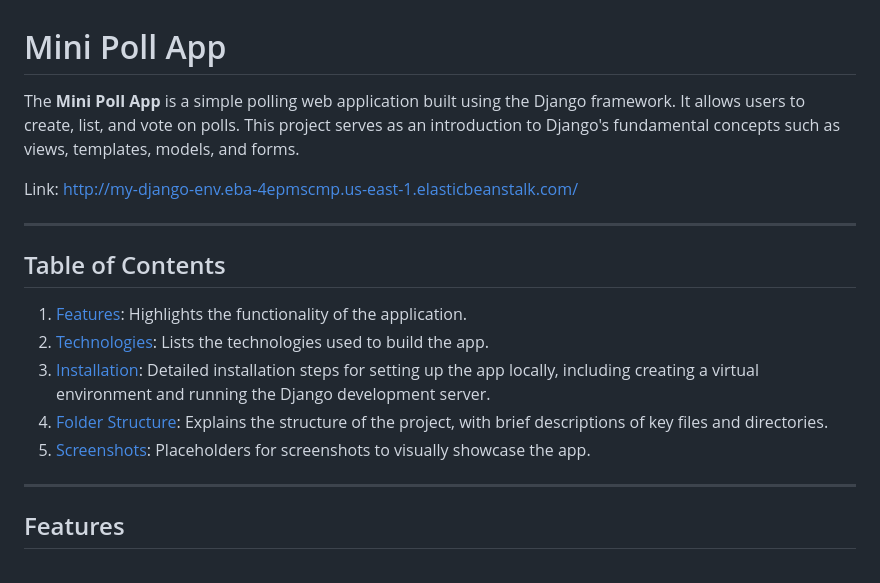
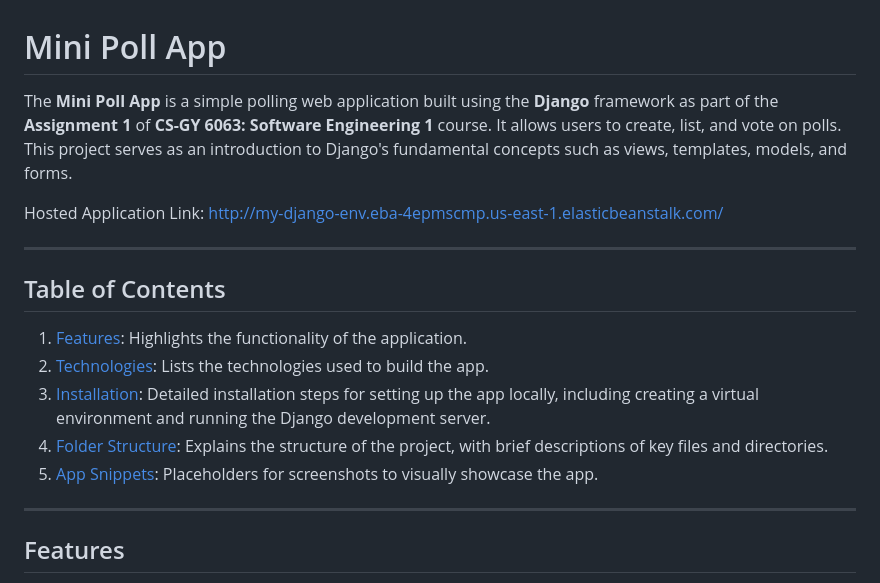
Before and after one commit to arsalananwar11/Mini-Poll-App, a Markdown page: README.md, the part around the change. Drawn GitHub-style.

```diff
--- a/README.md
+++ b/README.md
@@ -1,7 +1,7 @@
 # Mini Poll App
-The **Mini Poll App** is a simple polling web application built using the Django framework. It allows users to create, list, and vote on polls. This project serves as an introduction to Django's fundamental concepts such as views, templates, models, and forms.
+The **Mini Poll App** is a simple polling web application built using the **Django** framework as part of the **Assignment 1** of **CS-GY 6063: Software Engineering 1** course. It allows users to create, list, and vote on polls. This project serves as an introduction to Django's fundamental concepts such as views, templates, models, and forms.
 
-Link: http://my-django-env.eba-4epmscmp.us-east-1.elasticbeanstalk.com/
+Hosted Application Link: http://my-django-env.eba-4epmscmp.us-east-1.elasticbeanstalk.com/
 
 ---
 
@@ -10,7 +10,7 @@ Link: http://my-django-env.eba-4epmscmp.us-east-1.elasticbeanstalk.com/
 2. [Technologies](#technologies): Lists the technologies used to build the app.
 3. [Installation](#installation): Detailed installation steps for setting up the app locally, including creating a virtual environment and running the Django development server.
 4. [Folder Structure](#folder-structure): Explains the structure of the project, with brief descriptions of key files and directories.
-5. [Screenshots](#screenshots): Placeholders for screenshots to visually showcase the app.
+5. [App Snippets](#screenshots): Placeholders for screenshots to visually showcase the app.
 
 ---
 
```
